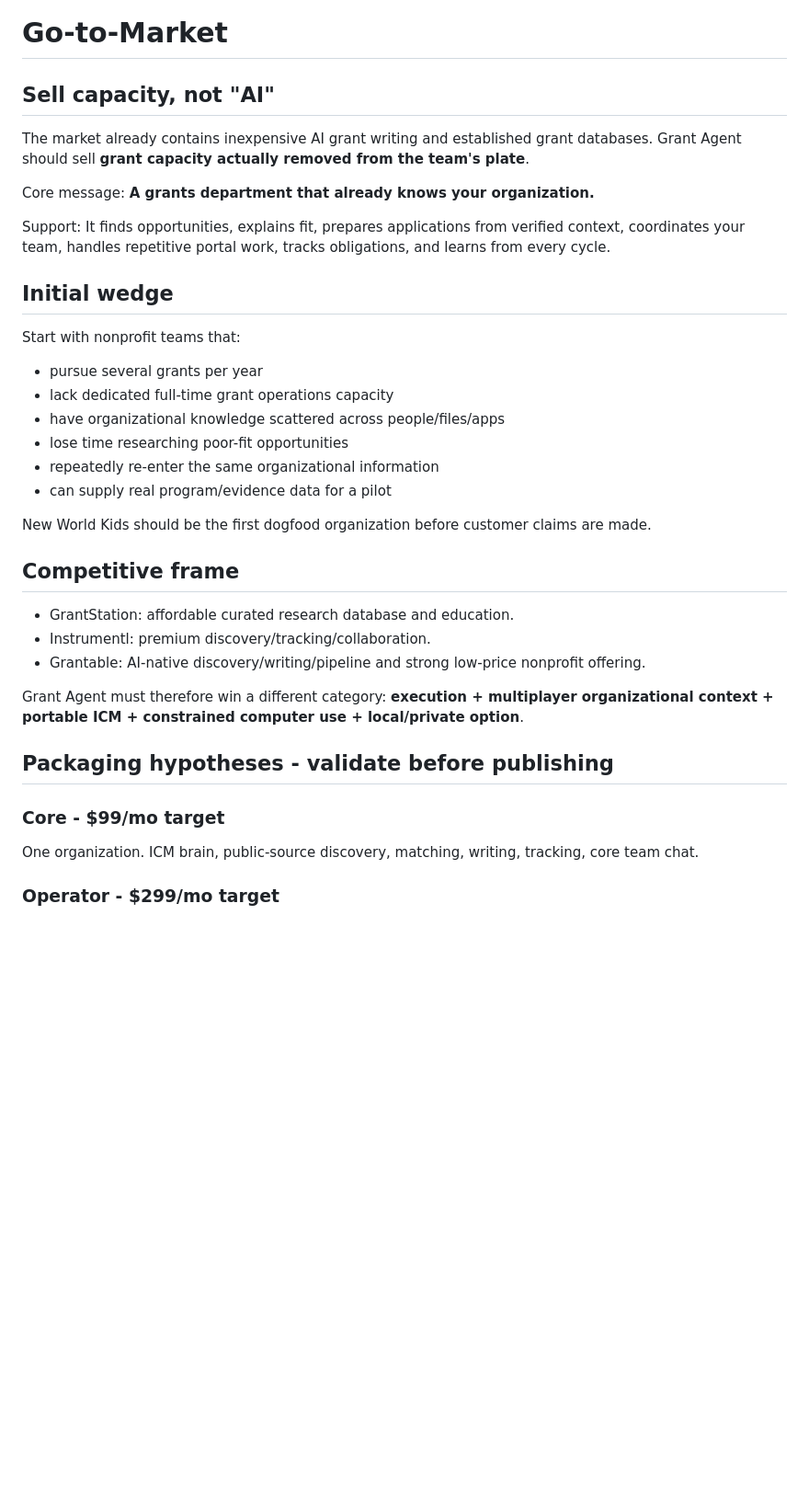
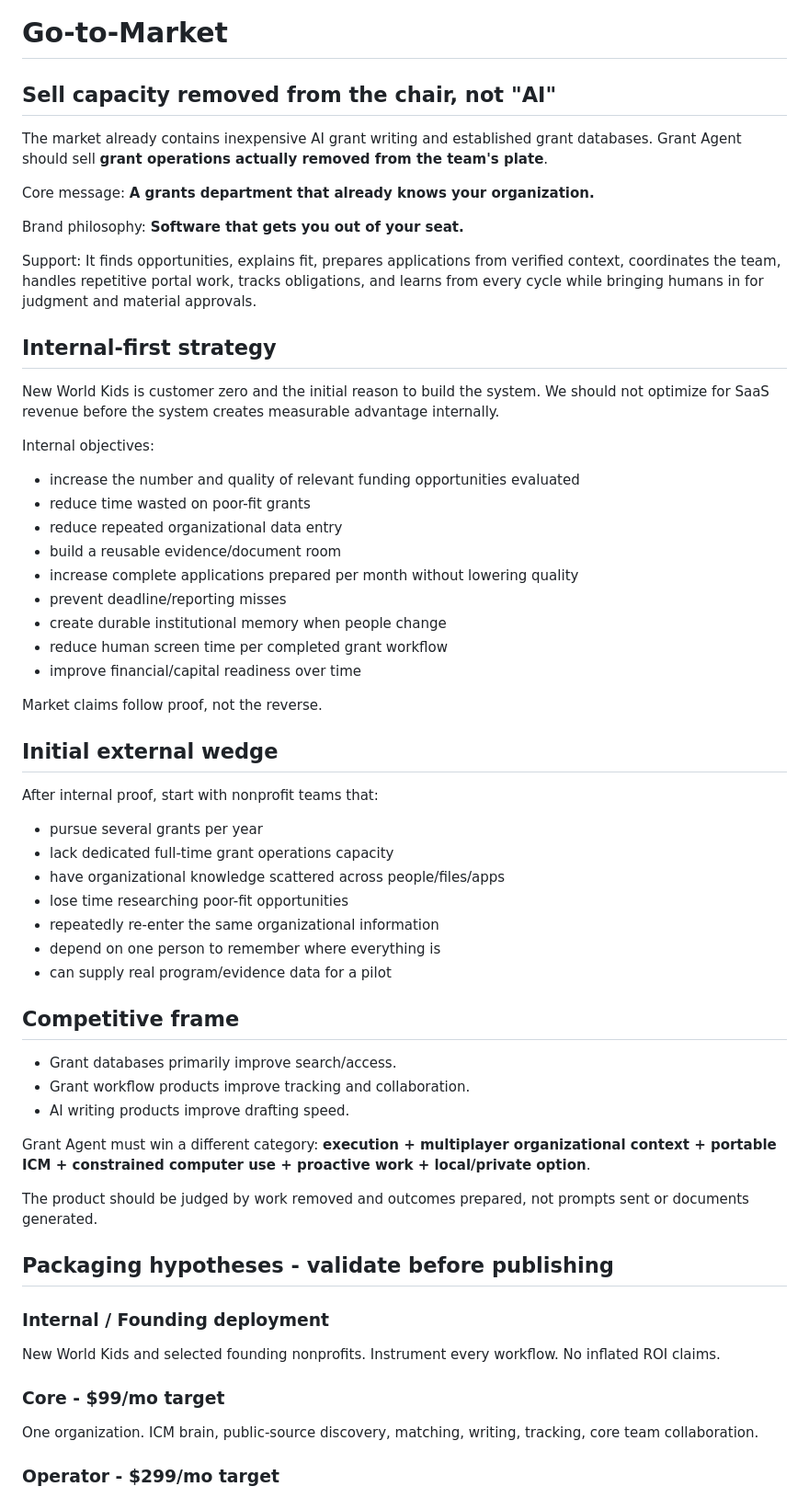
Before and after one commit to executiveusa/grant-agent, a Markdown page: icm/_shared/go-to-market.md, the part around one of its changes. Shown at 92% size. Rendered like a GitHub page; blank space fills up the shorter version.

Commit message:
gtm: make internal proof and human freedom the market wedge

```diff
--- a/icm/_shared/go-to-market.md
+++ b/icm/_shared/go-to-market.md
@@ -1,33 +1,55 @@
 # Go-to-Market
 
-## Sell capacity, not "AI"
-The market already contains inexpensive AI grant writing and established grant databases. Grant Agent should sell **grant capacity actually removed from the team's plate**.
+## Sell capacity removed from the chair, not "AI"
+The market already contains inexpensive AI grant writing and established grant databases. Grant Agent should sell **grant operations actually removed from the team's plate**.
 
 Core message: **A grants department that already knows your organization.**
 
-Support: It finds opportunities, explains fit, prepares applications from verified context, coordinates your team, handles repetitive portal work, tracks obligations, and learns from every cycle.
+Brand philosophy: **Software that gets you out of your seat.**
 
-## Initial wedge
-Start with nonprofit teams that:
+Support: It finds opportunities, explains fit, prepares applications from verified context, coordinates the team, handles repetitive portal work, tracks obligations, and learns from every cycle while bringing humans in for judgment and material approvals.
+
+## Internal-first strategy
+New World Kids is customer zero and the initial reason to build the system. We should not optimize for SaaS revenue before the system creates measurable advantage internally.
+
+Internal objectives:
+- increase the number and quality of relevant funding opportunities evaluated
+- reduce time wasted on poor-fit grants
+- reduce repeated organizational data entry
+- build a reusable evidence/document room
+- increase complete applications prepared per month without lowering quality
+- prevent deadline/reporting misses
+- create durable institutional memory when people change
+- reduce human screen time per completed grant workflow
+- improve financial/capital readiness over time
+
+Market claims follow proof, not the reverse.
+
+## Initial external wedge
+After internal proof, start with nonprofit teams that:
 - pursue several grants per year
 - lack dedicated full-time grant operations capacity
 - have organizational knowledge scattered across people/files/apps
 - lose time researching poor-fit opportunities
 - repeatedly re-enter the same organizational information
+- depend on one person to remember where everything is
 - can supply real program/evidence data for a pilot
 
-New World Kids should be the first dogfood organization before customer claims are made.
+## Competitive frame
+- Grant databases primarily improve search/access.
+- Grant workflow products improve tracking and collaboration.
+- AI writing products improve drafting speed.
 
-## Competitive frame
-- GrantStation: affordable curated research database and education.
-- Instrumentl: premium discovery/tracking/collaboration.
-- Grantable: AI-native discovery/writing/pipeline and strong low-price nonprofit offering.
+Grant Agent must win a different category: **execution + multiplayer organizational context + portable ICM + constrained computer use + proactive work + local/private option**.
 
-Grant Agent must therefore win a different category: **execution + multiplayer organizational context + portable ICM + constrained computer use + local/private option**.
+The product should be judged by work removed and outcomes prepared, not prompts sent or documents generated.
 
 ## Packaging hypotheses - validate before publishing
+### Internal / Founding deployment
+New World Kids and selected founding nonprofits. Instrument every workflow. No inflated ROI claims.
+
 ### Core - $99/mo target
-One organization. ICM brain, public-source discovery, matching, writing, tracking, core team chat.
+One organization. ICM brain, public-source discovery, matching, writing, tracking, core team collaboration.
 
 ### Operator - $299/mo target
 Multiplayer team workflows, Composio integrations, proactive scans/watchdog, browser-assisted portal work, more capacity.
```
Also changed, not shown: other parts of icm/_shared/go-to-market.md (+63 -10 lines).
